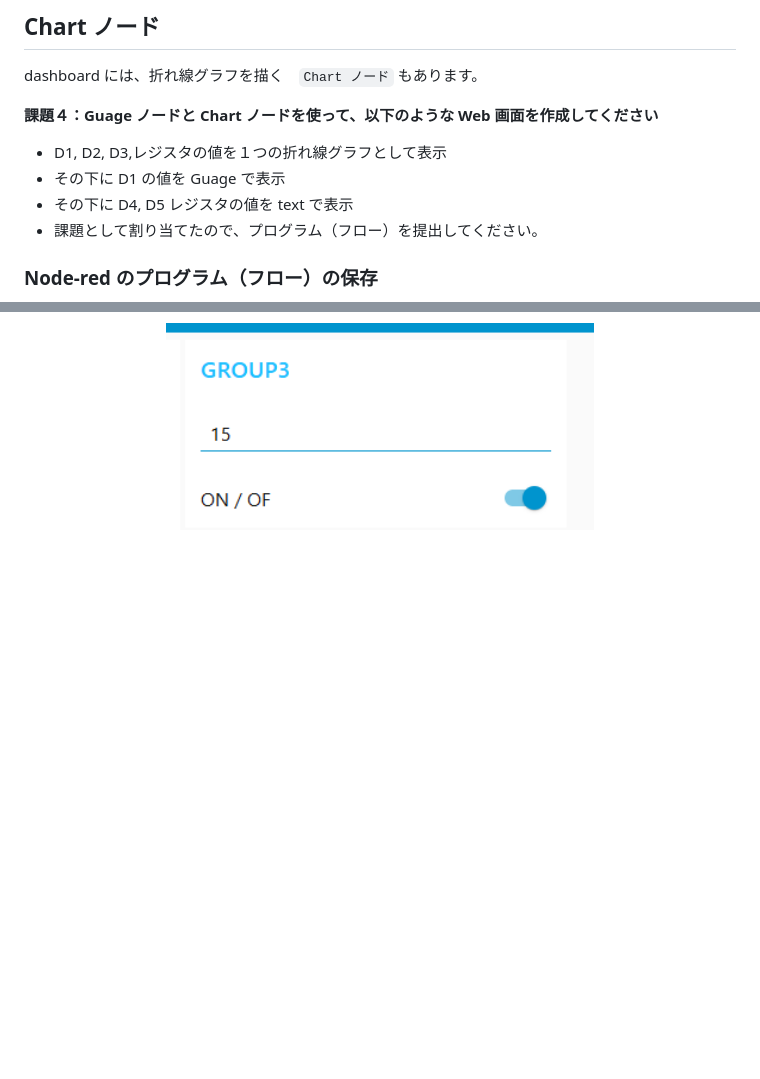
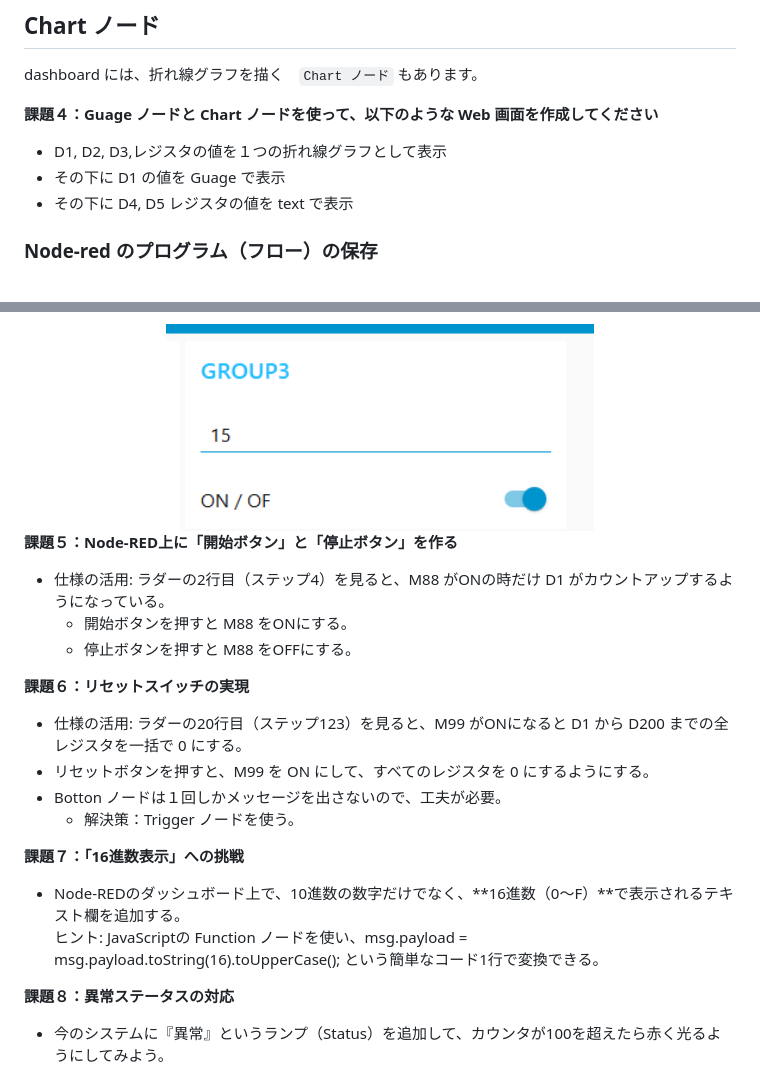
Before and after one commit to t-kubota72459/G10, a Markdown page: G10_1.md, 2 parts joined by grey strips. GitHub-like rendering; blank space fills up the shorter version.

```diff
--- a/G10_1.md
+++ b/G10_1.md
@@ -546,7 +546,7 @@ dashboard には、折れ線グラフを描く　`Chart ノード` もありま
  - D1, D2, D3,レジスタの値を１つの折れ線グラフとして表示
  - その下に D1 の値を Guage で表示
  - その下に D4, D5 レジスタの値を text で表示
-- 課題として割り当てたので、プログラム（フロー）を提出してください。
+
 
 ### Node-red のプログラム（フロー）の保存
 
@@ -645,3 +645,21 @@ switch の ON/OFF を変更して、タッチパネル上でもリアルタイ
 <center>
 <img src="images/image30.png" width="60%">
 </center>
+
+**課題５：Node-RED上に「開始ボタン」と「停止ボタン」を作る**
+ - 仕様の活用: ラダーの2行目（ステップ4）を見ると、M88 がONの時だけ D1 がカウントアップするようになっている。
+   - 開始ボタンを押すと M88 をONにする。
+   - 停止ボタンを押すと M88 をOFFにする。
+
+**課題６：リセットスイッチの実現**
+ - 仕様の活用: ラダーの20行目（ステップ123）を見ると、M99 がONになると D1 から D200 までの全レジスタを一括で 0 にする。
+  - リセットボタンを押すと、M99 を ON にして、すべてのレジスタを 0 にするようにする。
+  - Botton ノードは１回しかメッセージを出さないので、工夫が必要。
+    - 解決策：Trigger ノードを使う。
+
+**課題７：「16進数表示」への挑戦**
+ - Node-REDのダッシュボード上で、10進数の数字だけでなく、**16進数（0～F）**で表示されるテキスト欄を追加する。
+ ヒント: JavaScriptの Function ノードを使い、msg.payload = msg.payload.toString(16).toUpperCase(); という簡単なコード1行で変換できる。
+
+**課題８：異常ステータスの対応**
+ - 今のシステムに『異常』というランプ（Status）を追加して、カウンタが100を超えたら赤く光るようにしてみよう。
```
